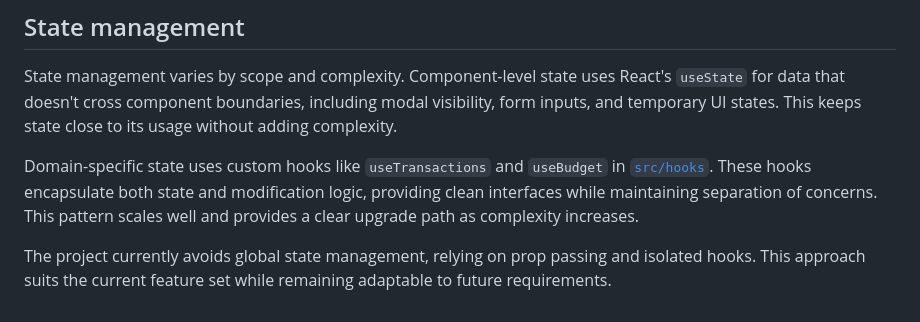
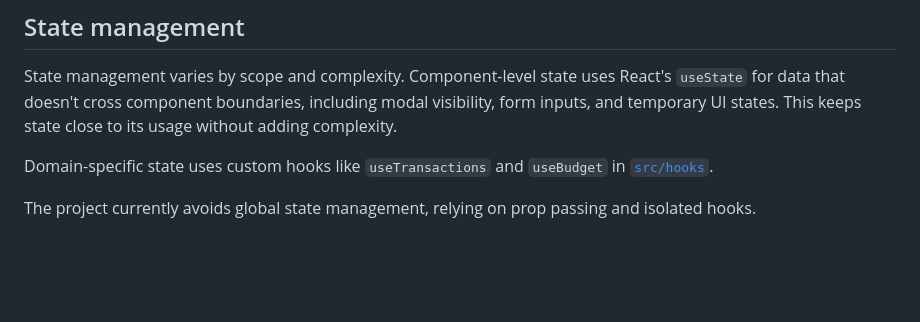
Before and after one commit to empiricalhq/atomic, a Markdown page: README.md, the part around the change. GitHub-like rendering; blank space fills up the shorter version.

Commit message:
refactor: simplify state management explanation in README

```diff
--- a/README.md
+++ b/README.md
@@ -133,10 +133,7 @@ modal visibility, form inputs, and temporary UI states. This keeps state close
 to its usage without adding complexity.
 
 Domain-specific state uses custom hooks like `useTransactions` and `useBudget`
-in [`src/hooks`](src/hooks). These hooks encapsulate both state and modification
-logic, providing clean interfaces while maintaining separation of concerns. This
-pattern scales well and provides a clear upgrade path as complexity increases.
+in [`src/hooks`](src/hooks).
 
 The project currently avoids global state management, relying on prop passing
-and isolated hooks. This approach suits the current feature set while remaining
-adaptable to future requirements.
+and isolated hooks.
```
